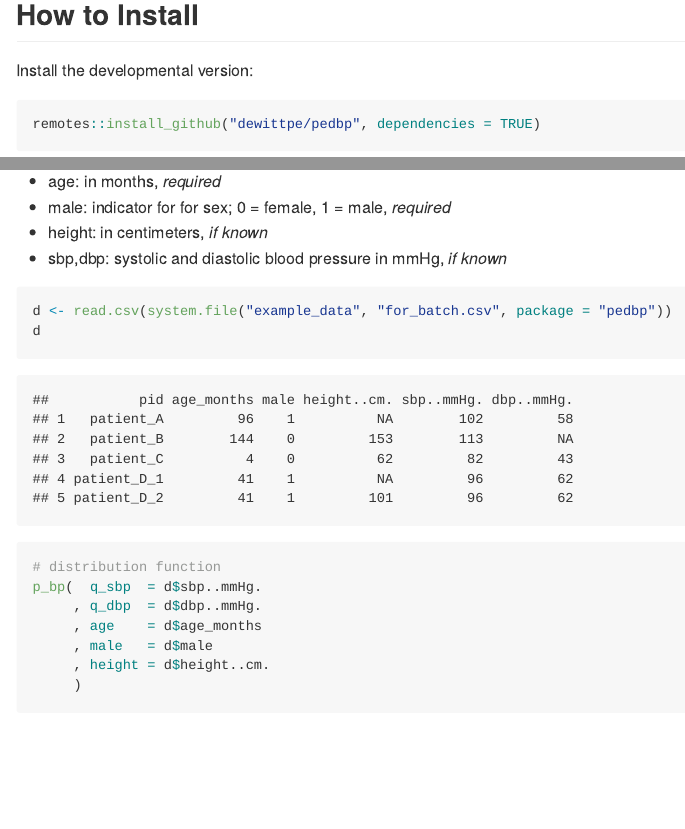
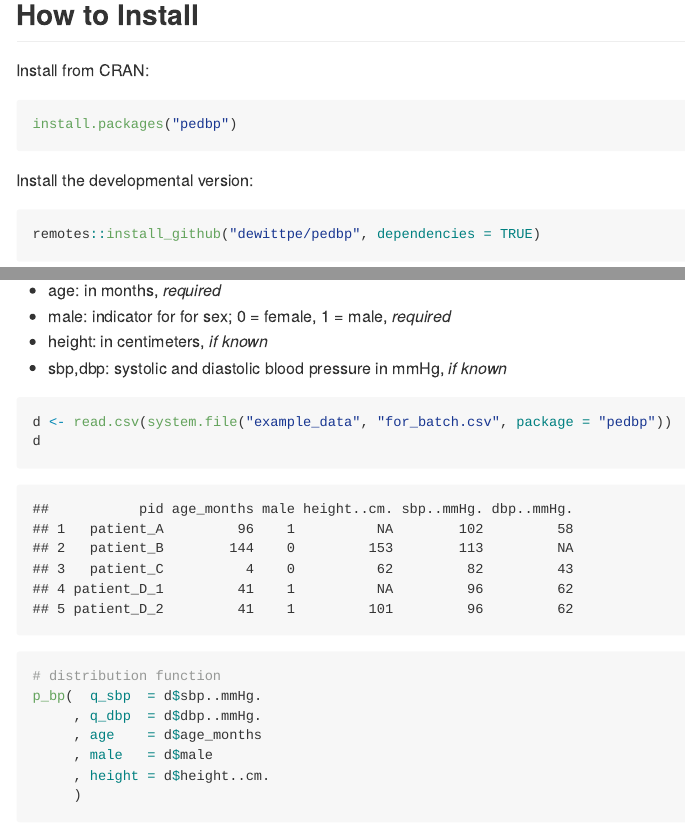
Before and after one commit to dewittpe/pedbp, an R Markdown document (README.Rmd): the page in a window 1100 px wide, from 870 px down, and a second part further down, joined at a grey line. The pictures show the output file README.md that the author committed with the source, drawn offline in the style of GitHub; badge pictures from the web are left out.

Commit message:
[skip ci] update README

````diff
--- a/README.Rmd
+++ b/README.Rmd
@@ -24,6 +24,12 @@ deviations based on published percentiles.
 ![](inst/images/flowchart.png)
 
 ## How to Install
+
+Install from CRAN:
+
+```{r, eval = FALSE}
+install.packages("pedbp")
+```
 
 Install the developmental version:
 ```{r, eval = FALSE}
````
Also changed, not shown: README.md, README.Rmd (2 more changed lines).
